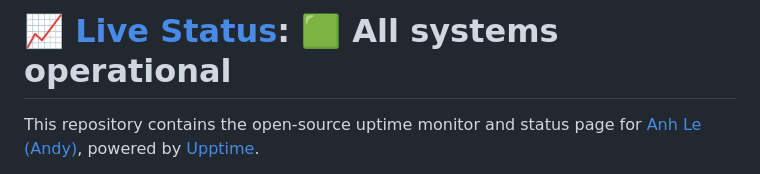
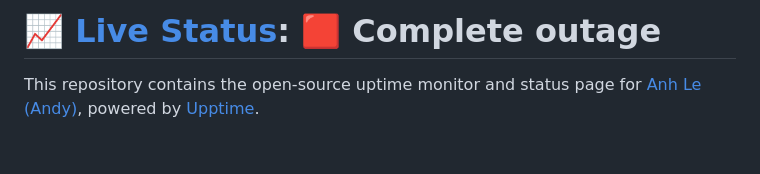
Before and after one commit to anhldbk/gov-ok, a Markdown page: README.md, the part around one of its changes. Drawn GitHub-style; blank space fills up the shorter version.

Commit message:
:pencil: Update summary in README [skip ci] [upptime]

```diff
--- a/README.md
+++ b/README.md
@@ -1,4 +1,4 @@
-# [📈 Live Status](https://anhldbk.github.io/gov-ok): <!--live status--> **🟩 All systems operational**
+# [📈 Live Status](https://anhldbk.github.io/gov-ok): <!--live status--> **🟥 Complete outage**
 
 This repository contains the open-source uptime monitor and status page for [Anh Le (Andy)](https://bigsonata.com), powered by [Upptime](https://github.com/upptime/upptime).
 
```
Also changed, not shown: other parts of README.md (+1 -1 lines).
